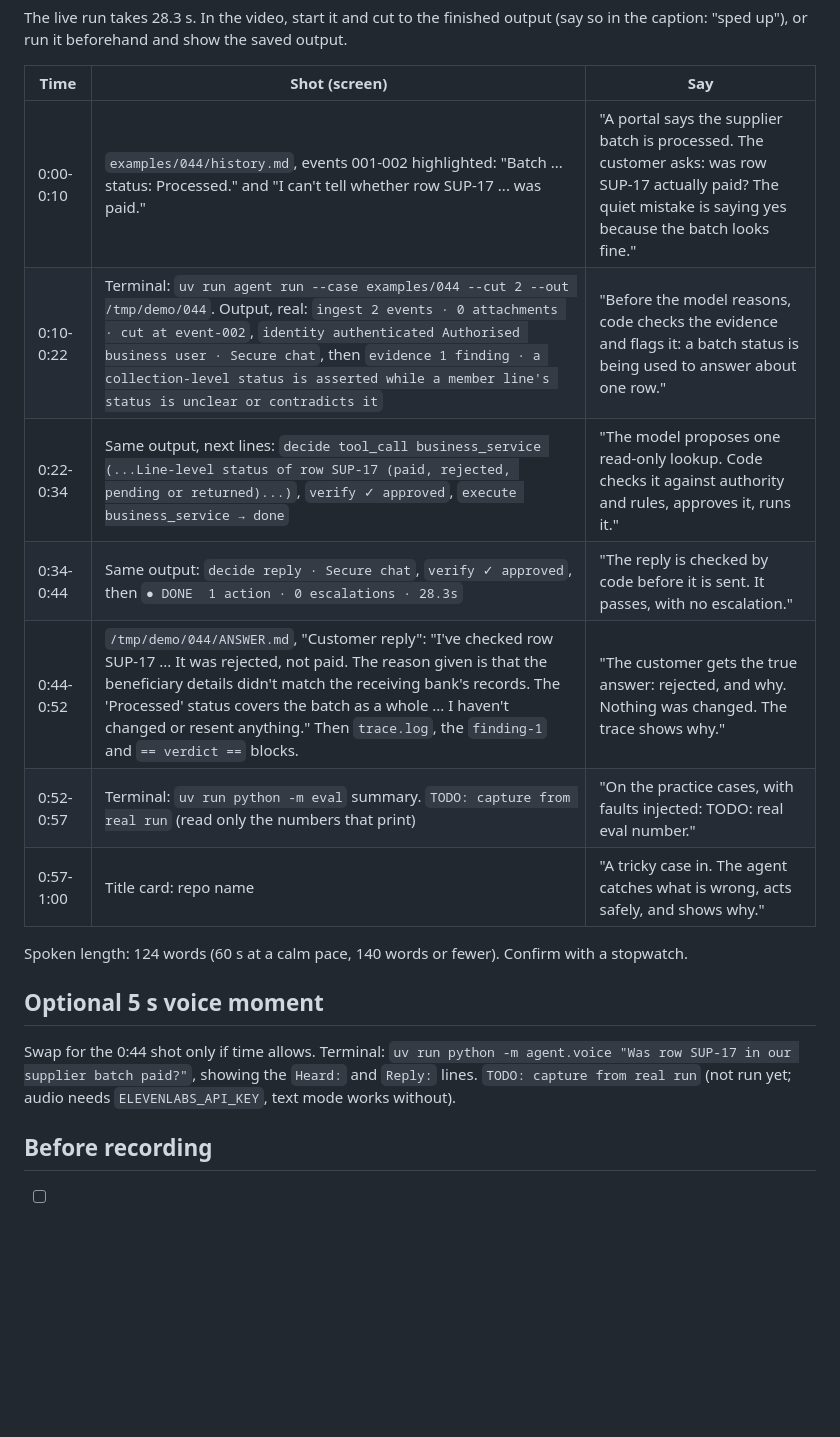
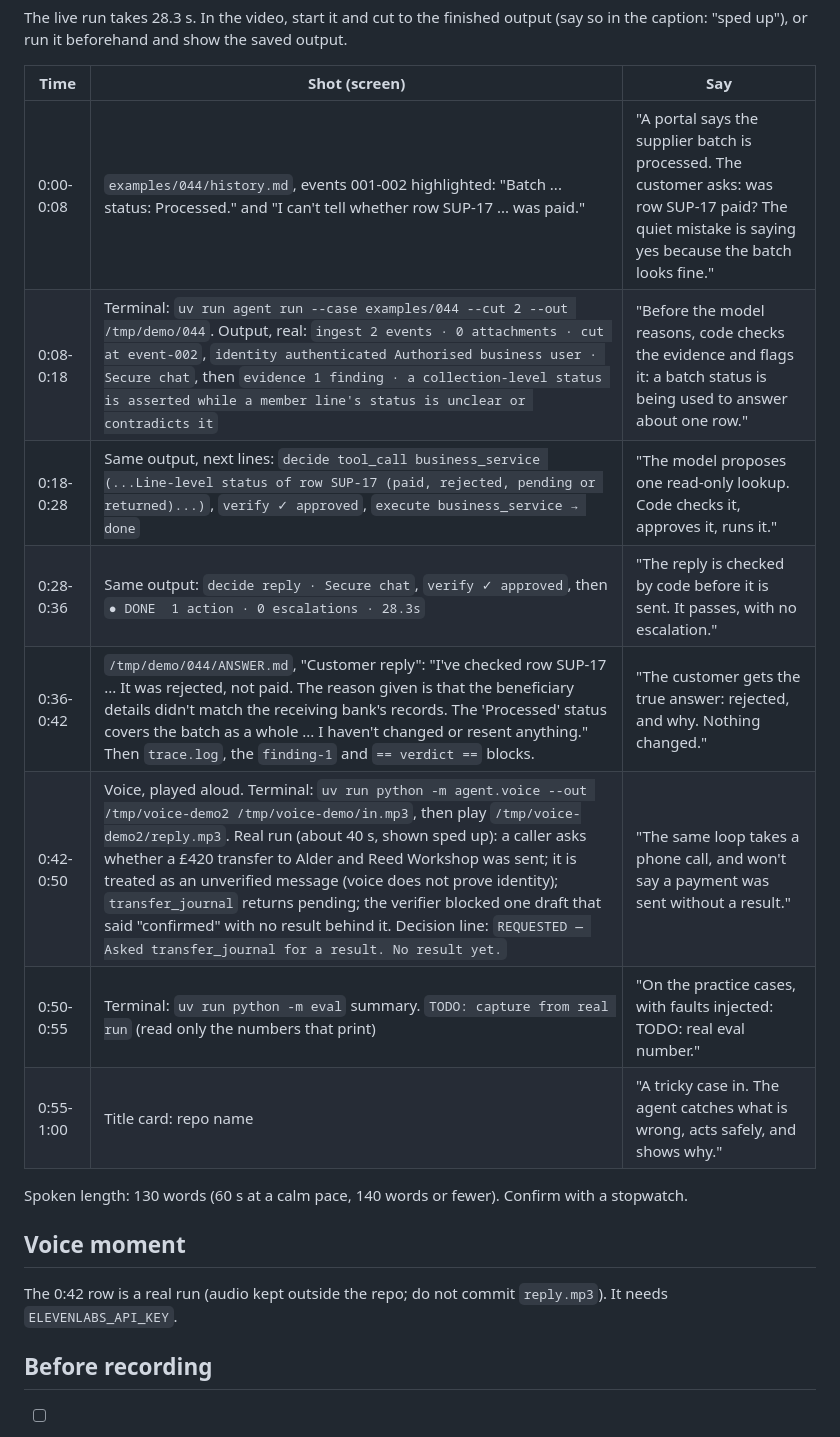
Before and after one commit to atiladeokegab/real-world-agents, a Markdown page: media/demo-script.md, the part around the change. Rendered like a GitHub page; blank space fills up the shorter version.

Commit message:
docs: real voice shot in the demo script (#109)
Co-Authored-By: Claude Sonnet 5.5 <noreply@anthropic.com>

```diff
--- a/media/demo-script.md
+++ b/media/demo-script.md
@@ -16,21 +16,20 @@ caption: "sped up"), or run it beforehand and show the saved output.
 
 | Time | Shot (screen) | Say |
 |---|---|---|
-| 0:00-0:10 | `examples/044/history.md`, events 001-002 highlighted: "Batch ... status: Processed." and "I can't tell whether row SUP-17 ... was paid." | "A portal says the supplier batch is processed. The customer asks: was row SUP-17 actually paid? The quiet mistake is saying yes because the batch looks fine." |
-| 0:10-0:22 | Terminal: `uv run agent run --case examples/044 --cut 2 --out /tmp/demo/044`. Output, real: `ingest 2 events · 0 attachments · cut at event-002`, `identity authenticated Authorised business user · Secure chat`, then `evidence 1 finding · a collection-level status is asserted while a member line's status is unclear or contradicts it` | "Before the model reasons, code checks the evidence and flags it: a batch status is being used to answer about one row." |
-| 0:22-0:34 | Same output, next lines: `decide tool_call business_service (...Line-level status of row SUP-17 (paid, rejected, pending or returned)...)`, `verify ✓ approved`, `execute business_service → done` | "The model proposes one read-only lookup. Code checks it against authority and rules, approves it, runs it." |
-| 0:34-0:44 | Same output: `decide reply · Secure chat`, `verify ✓ approved`, then `● DONE  1 action · 0 escalations · 28.3s` | "The reply is checked by code before it is sent. It passes, with no escalation." |
-| 0:44-0:52 | `/tmp/demo/044/ANSWER.md`, "Customer reply": "I've checked row SUP-17 ... It was rejected, not paid. The reason given is that the beneficiary details didn't match the receiving bank's records. The 'Processed' status covers the batch as a whole ... I haven't changed or resent anything." Then `trace.log`, the `finding-1` and `== verdict ==` blocks. | "The customer gets the true answer: rejected, and why. Nothing was changed. The trace shows why." |
-| 0:52-0:57 | Terminal: `uv run python -m eval` summary. `TODO: capture from real run` (read only the numbers that print) | "On the practice cases, with faults injected: TODO: real eval number." |
-| 0:57-1:00 | Title card: repo name | "A tricky case in. The agent catches what is wrong, acts safely, and shows why." |
+| 0:00-0:08 | `examples/044/history.md`, events 001-002 highlighted: "Batch ... status: Processed." and "I can't tell whether row SUP-17 ... was paid." | "A portal says the supplier batch is processed. The customer asks: was row SUP-17 paid? The quiet mistake is saying yes because the batch looks fine." |
+| 0:08-0:18 | Terminal: `uv run agent run --case examples/044 --cut 2 --out /tmp/demo/044`. Output, real: `ingest 2 events · 0 attachments · cut at event-002`, `identity authenticated Authorised business user · Secure chat`, then `evidence 1 finding · a collection-level status is asserted while a member line's status is unclear or contradicts it` | "Before the model reasons, code checks the evidence and flags it: a batch status is being used to answer about one row." |
+| 0:18-0:28 | Same output, next lines: `decide tool_call business_service (...Line-level status of row SUP-17 (paid, rejected, pending or returned)...)`, `verify ✓ approved`, `execute business_service → done` | "The model proposes one read-only lookup. Code checks it, approves it, runs it." |
+| 0:28-0:36 | Same output: `decide reply · Secure chat`, `verify ✓ approved`, then `● DONE  1 action · 0 escalations · 28.3s` | "The reply is checked by code before it is sent. It passes, with no escalation." |
+| 0:36-0:42 | `/tmp/demo/044/ANSWER.md`, "Customer reply": "I've checked row SUP-17 ... It was rejected, not paid. The reason given is that the beneficiary details didn't match the receiving bank's records. The 'Processed' status covers the batch as a whole ... I haven't changed or resent anything." Then `trace.log`, the `finding-1` and `== verdict ==` blocks. | "The customer gets the true answer: rejected, and why. Nothing changed." |
+| 0:42-0:50 | Voice, played aloud. Terminal: `uv run python -m agent.voice --out /tmp/voice-demo2 /tmp/voice-demo/in.mp3`, then play `/tmp/voice-demo2/reply.mp3`. Real run (about 40 s, shown sped up): a caller asks whether a £420 transfer to Alder and Reed Workshop was sent; it is treated as an unverified message (voice does not prove identity); `transfer_journal` returns pending; the verifier blocked one draft that said "confirmed" with no result behind it. Decision line: `REQUESTED — Asked transfer_journal for a result. No result yet.` | "The same loop takes a phone call, and won't say a payment was sent without a result." |
+| 0:50-0:55 | Terminal: `uv run python -m eval` summary. `TODO: capture from real run` (read only the numbers that print) | "On the practice cases, with faults injected: TODO: real eval number." |
+| 0:55-1:00 | Title card: repo name | "A tricky case in. The agent catches what is wrong, acts safely, and shows why." |
 
-Spoken length: 124 words (60 s at a calm pace, 140 words or fewer). Confirm with a stopwatch.
+Spoken length: 130 words (60 s at a calm pace, 140 words or fewer). Confirm with a stopwatch.
 
-## Optional 5 s voice moment
+## Voice moment
 
-Swap for the 0:44 shot only if time allows. Terminal: `uv run python -m agent.voice "Was row
-SUP-17 in our supplier batch paid?"`, showing the `Heard:` and `Reply:` lines. `TODO: capture from
-real run` (not run yet; audio needs `ELEVENLABS_API_KEY`, text mode works without).
+The 0:42 row is a real run (audio kept outside the repo; do not commit `reply.mp3`). It needs `ELEVENLABS_API_KEY`.
 
 ## Before recording
 
```
